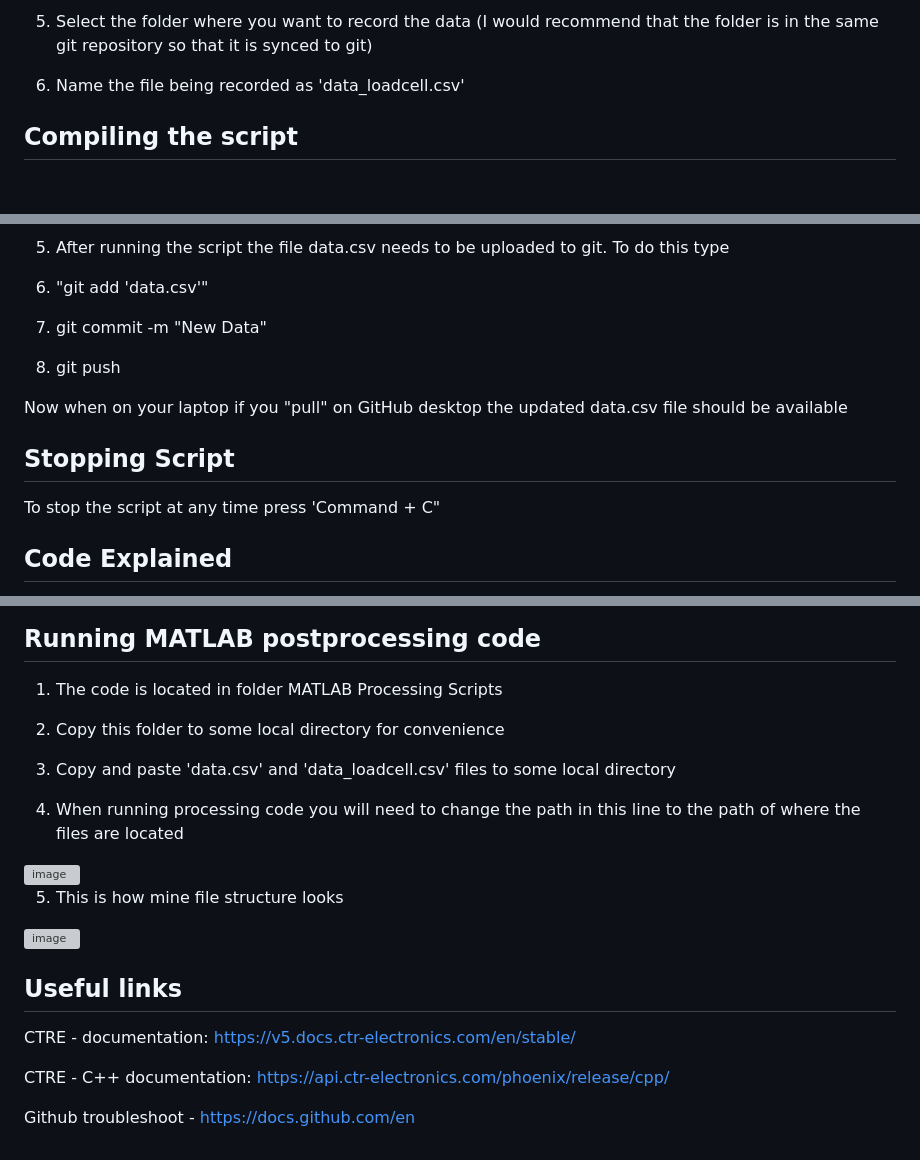
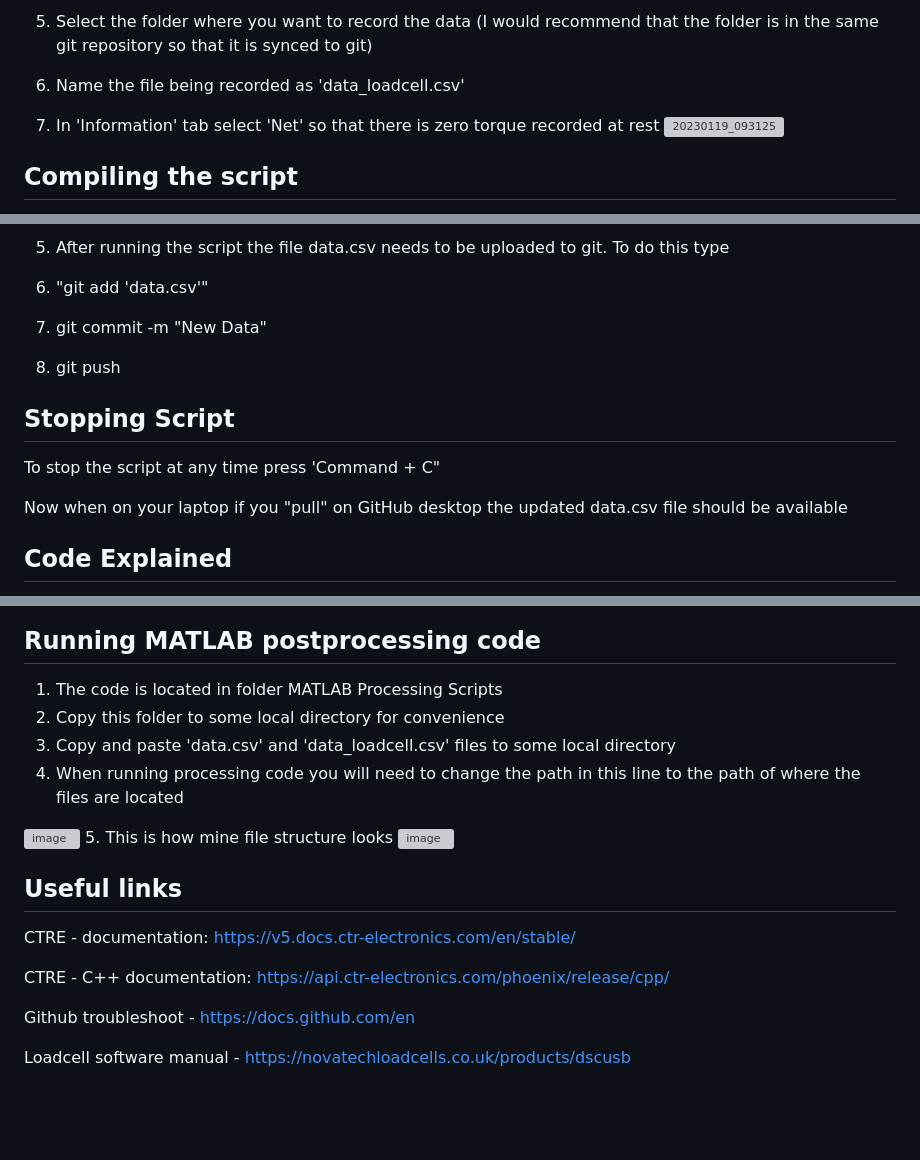
Before and after one commit to fst29/LAT-Exp, a Markdown page: README.md, 3 parts joined by grey strips. Rendered like a GitHub page; blank space fills up the shorter version; grey boxes are pictures that could not be loaded.

```diff
--- a/README.md
+++ b/README.md
@@ -53,6 +53,10 @@ To navigate to the correct folder type
 5. Select the folder where you want to record the data (I would recommend that the folder is in the same git repository so that it is synced to git)
 
 6. Name the file being recorded as 'data_loadcell.csv'
+
+7. In 'Information' tab select 'Net' so that there is zero torque recorded at rest
+![20230119_093125](https://user-images.githubusercontent.com/92736605/213728014-4e19aa8f-2e95-4d24-a455-192675b68ff1.jpg)
+
 
 ## Compiling the script
 1) Locate the script that you want to run (from the "Scripts" folder) and save it as a main.cpp script in the main directory on your laptop
@@ -90,10 +94,10 @@ To navigate to the correct folder type
 
 8) git push
 
-Now when on your laptop if you "pull" on GitHub desktop the updated data.csv file should be available
-
 ## Stopping Script
 To stop the script at any time press 'Command + C"
+
+Now when on your laptop if you "pull" on GitHub desktop the updated data.csv file should be available
 
 
 ## Code Explained
@@ -107,14 +111,10 @@ The code contained in this repository for the following experiments: 1) Code to
 
 ## Running MATLAB postprocessing code
 1. The code is located in folder MATLAB Processing Scripts
-
 2. Copy this folder to some local directory for convenience
-
 3. Copy and paste 'data.csv' and 'data_loadcell.csv' files to some local directory
-
 4. When running processing code you will need to change the path in this line to the path of where the files are located
 <img width="544" alt="image" src="https://user-images.githubusercontent.com/92736605/213399148-69f86ead-81f1-4af4-b51c-5500e50ea4f2.png">
-
 5. This is how mine file structure looks
 <img width="838" alt="image" src="https://user-images.githubusercontent.com/92736605/213399462-72443f87-48a4-433c-a63a-ed9c3cf68dc8.png">
 
@@ -124,3 +124,5 @@ CTRE - documentation: https://v5.docs.ctr-electronics.com/en/stable/
 CTRE - C++ documentation: https://api.ctr-electronics.com/phoenix/release/cpp/
 
 Github troubleshoot - https://docs.github.com/en
+
+Loadcell software manual - https://novatechloadcells.co.uk/products/dscusb
```
Also changed, not shown: other parts of README.md (+2 -2 lines).
